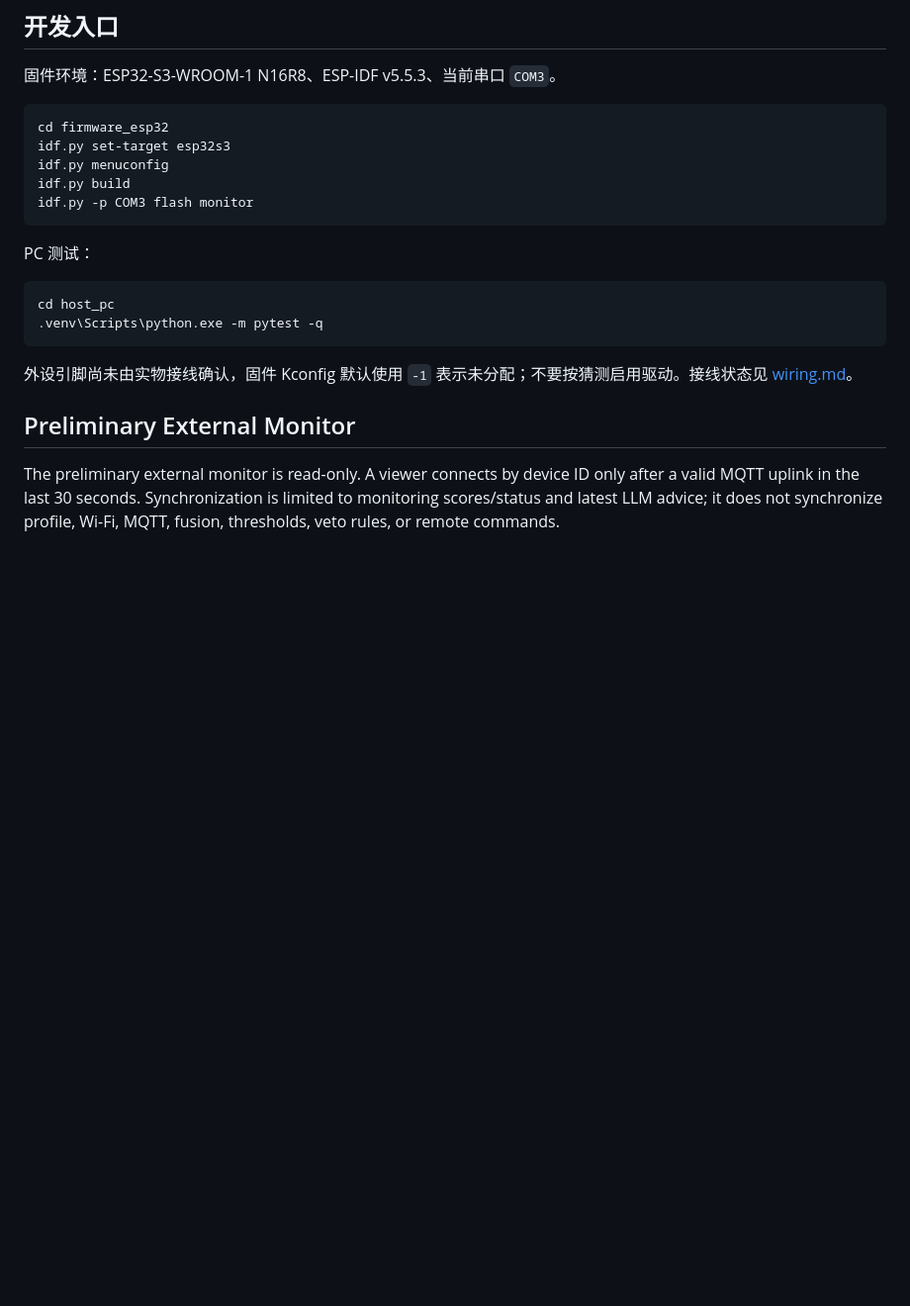
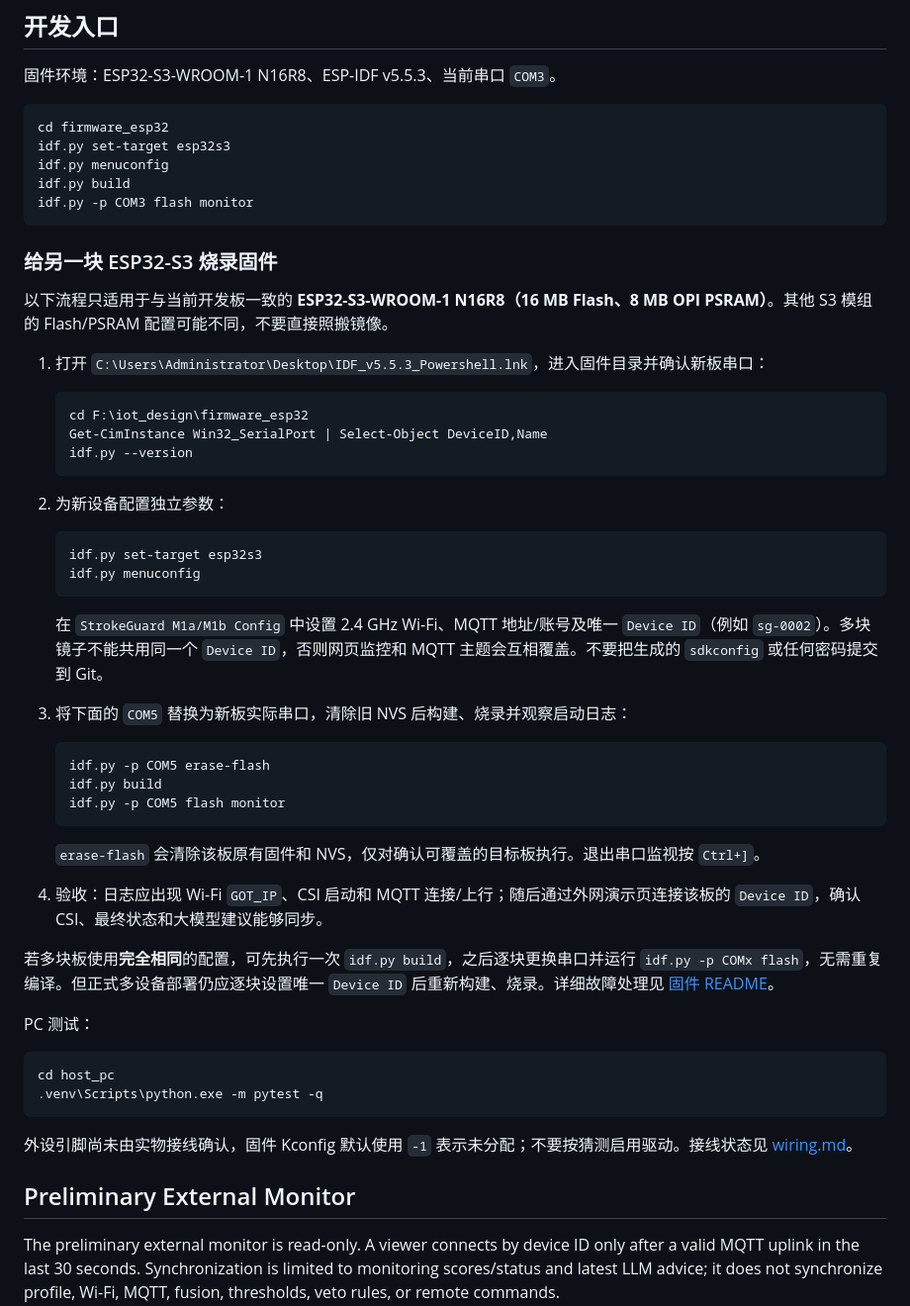
Before and after one commit to Lemeroy/iot_design, a Markdown page: README.md, the part around the change. Shown at 99% size. Rendered like a GitHub page; blank space fills up the shorter version.

````diff
--- a/README.md
+++ b/README.md
@@ -133,6 +133,41 @@ idf.py build
 idf.py -p COM3 flash monitor
 ```
 
+### 给另一块 ESP32-S3 烧录固件
+
+以下流程只适用于与当前开发板一致的 **ESP32-S3-WROOM-1 N16R8（16 MB Flash、8 MB OPI PSRAM）**。其他 S3 模组的 Flash/PSRAM 配置可能不同，不要直接照搬镜像。
+
+1. 打开 `C:\Users\Administrator\Desktop\IDF_v5.5.3_Powershell.lnk`，进入固件目录并确认新板串口：
+
+   ```powershell
+   cd F:\iot_design\firmware_esp32
+   Get-CimInstance Win32_SerialPort | Select-Object DeviceID,Name
+   idf.py --version
+   ```
+
+2. 为新设备配置独立参数：
+
+   ```powershell
+   idf.py set-target esp32s3
+   idf.py menuconfig
+   ```
+
+   在 `StrokeGuard M1a/M1b Config` 中设置 2.4 GHz Wi-Fi、MQTT 地址/账号及唯一 `Device ID`（例如 `sg-0002`）。多块镜子不能共用同一个 `Device ID`，否则网页监控和 MQTT 主题会互相覆盖。不要把生成的 `sdkconfig` 或任何密码提交到 Git。
+
+3. 将下面的 `COM5` 替换为新板实际串口，清除旧 NVS 后构建、烧录并观察启动日志：
+
+   ```powershell
+   idf.py -p COM5 erase-flash
+   idf.py build
+   idf.py -p COM5 flash monitor
+   ```
+
+   `erase-flash` 会清除该板原有固件和 NVS，仅对确认可覆盖的目标板执行。退出串口监视按 `Ctrl+]`。
+
+4. 验收：日志应出现 Wi-Fi `GOT_IP`、CSI 启动和 MQTT 连接/上行；随后通过外网演示页连接该板的 `Device ID`，确认 CSI、最终状态和大模型建议能够同步。
+
+若多块板使用**完全相同**的配置，可先执行一次 `idf.py build`，之后逐块更换串口并运行 `idf.py -p COMx flash`，无需重复编译。但正式多设备部署仍应逐块设置唯一 `Device ID` 后重新构建、烧录。详细故障处理见 [固件 README](firmware_esp32/README.md)。
+
 PC 测试：
 
 ```powershell
````
Also changed, not shown: firmware_esp32/README.md (+50 -0 lines).
